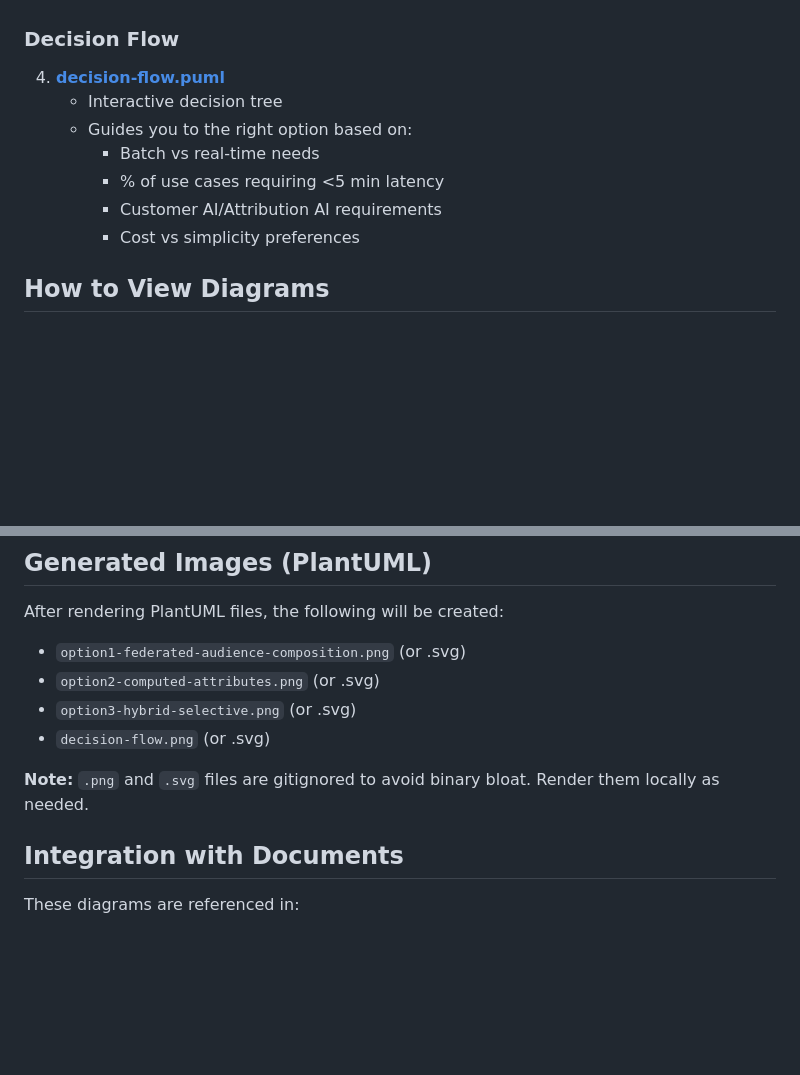
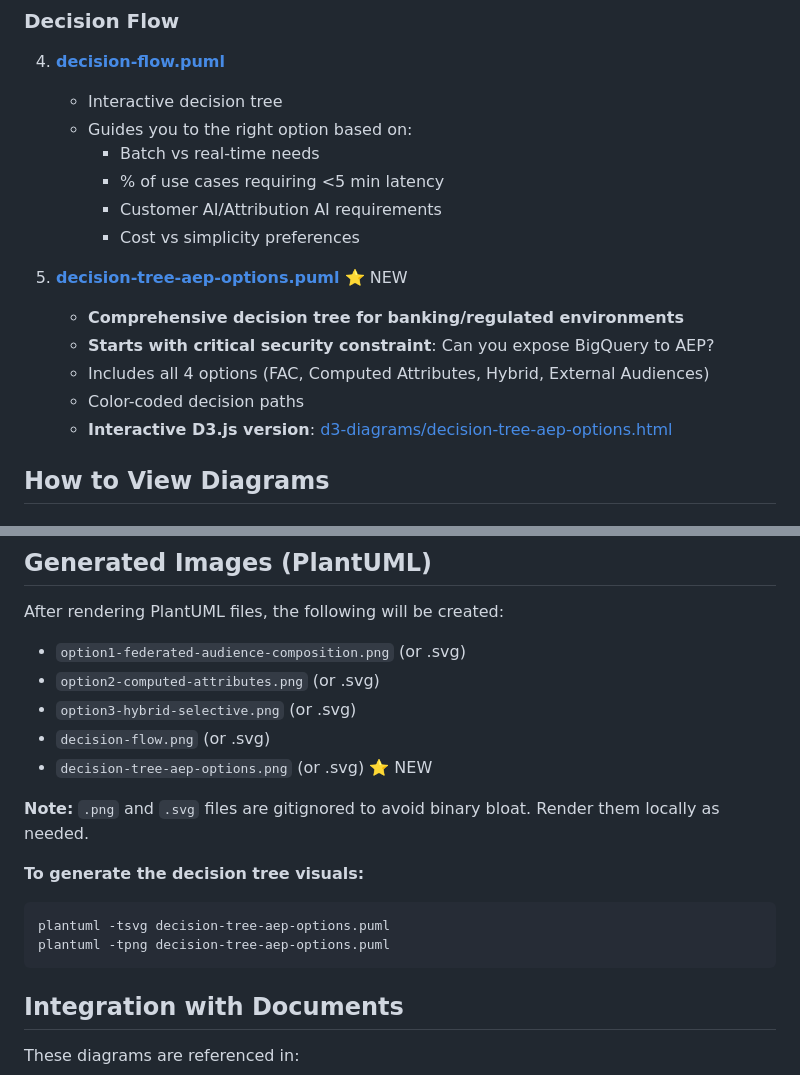
Before and after one commit to naveen-negi/zero-copy, a Markdown page: diagrams/README.md, 2 parts joined by grey strips. Rendered like a GitHub page; blank space fills up the shorter version.

Commit message:
Update diagrams README with new decision tree
- Added decision-tree-aep-options.puml to diagram list
- Highlighted security constraint as first decision point
- Added link to D3.js interactive version
- Included generation instructions

🤖 Generated with [Claude Code](https://claude.com/claude-code)

Co-Authored-By: Claude <noreply@anthropic.com>

````diff
--- a/diagrams/README.md
+++ b/diagrams/README.md
@@ -33,6 +33,13 @@ This directory contains PlantUML diagrams for the three architecture options and
      - % of use cases requiring <5 min latency
      - Customer AI/Attribution AI requirements
      - Cost vs simplicity preferences
+
+5. **[decision-tree-aep-options.puml](decision-tree-aep-options.puml)** ⭐ NEW
+   - **Comprehensive decision tree for banking/regulated environments**
+   - **Starts with critical security constraint**: Can you expose BigQuery to AEP?
+   - Includes all 4 options (FAC, Computed Attributes, Hybrid, External Audiences)
+   - Color-coded decision paths
+   - **Interactive D3.js version**: [d3-diagrams/decision-tree-aep-options.html](d3-diagrams/decision-tree-aep-options.html)
 
 ## How to View Diagrams
 
@@ -103,8 +110,15 @@ After rendering PlantUML files, the following will be created:
 - `option2-computed-attributes.png` (or .svg)
 - `option3-hybrid-selective.png` (or .svg)
 - `decision-flow.png` (or .svg)
+- `decision-tree-aep-options.png` (or .svg) ⭐ NEW
 
 **Note:** `.png` and `.svg` files are gitignored to avoid binary bloat. Render them locally as needed.
+
+**To generate the decision tree visuals:**
+```bash
+plantuml -tsvg decision-tree-aep-options.puml
+plantuml -tpng decision-tree-aep-options.puml
+```
 
 ## Integration with Documents
 
````
